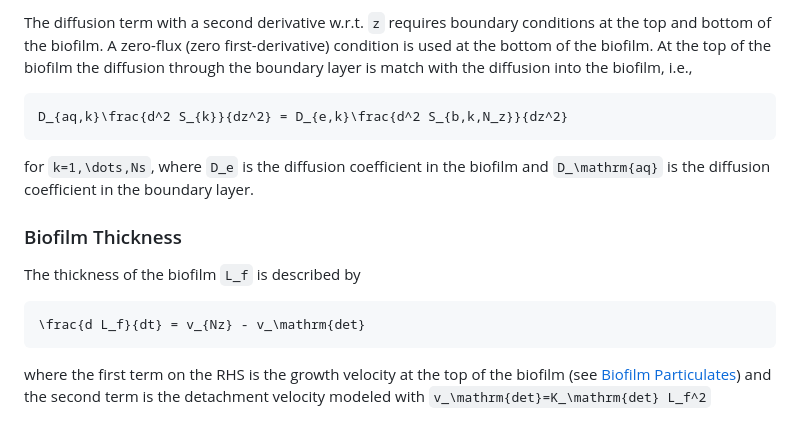
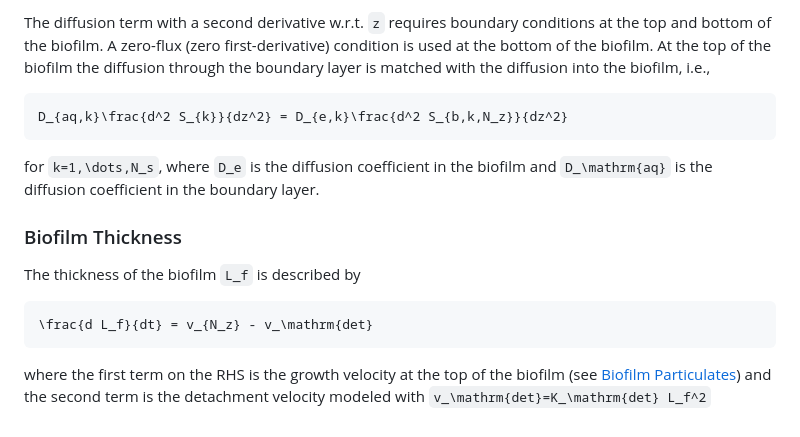
Before and after one commit to markowkes/Biofilm.jl, a Markdown page: docs/src/theory.md, the part around one of its changes. GitHub-like rendering.

````diff
--- a/docs/src/theory.md
+++ b/docs/src/theory.md
@@ -68,13 +73,13 @@ The terms on the right-hand-side (RHS) are
 
-The diffusion term with a second derivative w.r.t. ``z`` requires boundary conditions at the top and bottom of the biofilm.  A zero-flux (zero first-derivative) condition is used at the bottom of the biofilm.  At the top of the biofilm the diffusion through the boundary layer is match with the diffusion into the biofilm, i.e.,
+The diffusion term with a second derivative w.r.t. ``z`` requires boundary conditions at the top and bottom of the biofilm.  A zero-flux (zero first-derivative) condition is used at the bottom of the biofilm.  At the top of the biofilm the diffusion through the boundary layer is matched with the diffusion into the biofilm, i.e.,
 ```math
 D_{aq,k}\frac{d^2 S_{k}}{dz^2} = D_{e,k}\frac{d^2 S_{b,k,N_z}}{dz^2}
 ```
-for ``k=1,\dots,Ns``, where ``D_e`` is the diffusion coefficient in the biofilm and ``D_\mathrm{aq}`` is the diffusion coefficient in the boundary layer.
+for ``k=1,\dots,N_s``, where ``D_e`` is the diffusion coefficient in the biofilm and ``D_\mathrm{aq}`` is the diffusion coefficient in the boundary layer.
 
 ### Biofilm Thickness
 The thickness of the biofilm ``L_f`` is described by
 ```math
-\frac{d L_f}{dt} = v_{Nz} - v_\mathrm{det}
+\frac{d L_f}{dt} = v_{N_z} - v_\mathrm{det}
 ```
 where the first term on the RHS is the growth velocity at the top of the biofilm (see [Biofilm Particulates](#Particulates-2)) and the second term is the detachment velocity modeled with ``v_\mathrm{det}=K_\mathrm{det} L_f^2``
````
Also changed, not shown: other parts of docs/src/theory.md (+17 -12 lines).
